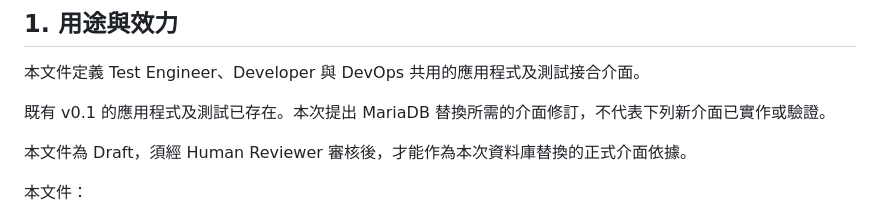
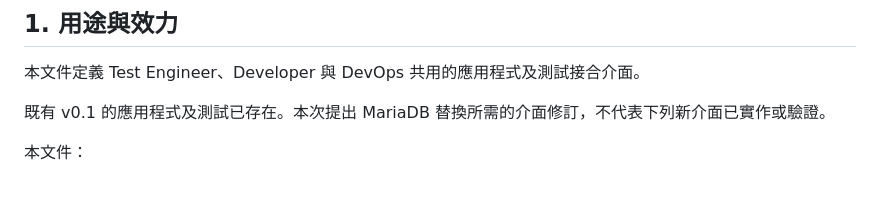
Before and after one commit to orozcohsu/ai-bdd-demo, a Markdown page: docs/system-standard.md, the part around the change. Rendered like a GitHub page; blank space fills up the shorter version.

Commit message:
version 2.0 change to Mariadb

```diff
--- a/docs/system-standard.md
+++ b/docs/system-standard.md
@@ -10,8 +10,6 @@
 本文件定義 Test Engineer、Developer 與 DevOps 共用的應用程式及測試接合介面。
 
 既有 v0.1 的應用程式及測試已存在。本次提出 MariaDB 替換所需的介面修訂，不代表下列新介面已實作或驗證。
-
-本文件為 Draft，須經 Human Reviewer 審核後，才能作為本次資料庫替換的正式介面依據。
 
 本文件：
 
```
